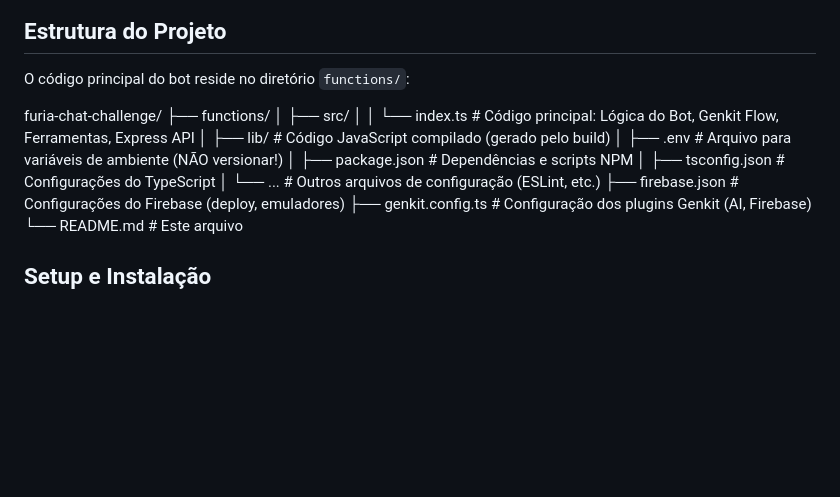
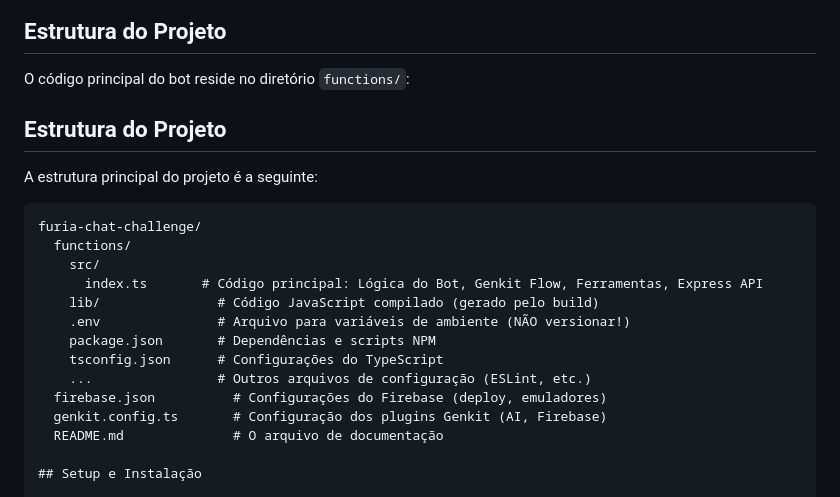
Before and after one commit to JPClow3/Furia-Chat-Challenge, a Markdown page: README.md, the part around the change. Drawn GitHub-style; blank space fills up the shorter version.

````diff
--- a/README.md
+++ b/README.md
@@ -73,18 +73,23 @@ Antes de começar, garanta que você possui:
 
 O código principal do bot reside no diretório `functions/`:
 
+## Estrutura do Projeto
+
+A estrutura principal do projeto é a seguinte:
+
+```text
 furia-chat-challenge/
-├── functions/
-│   ├── src/
-│   │   └── index.ts       # Código principal: Lógica do Bot, Genkit Flow, Ferramentas, Express API
-│   ├── lib/               # Código JavaScript compilado (gerado pelo build)
-│   ├── .env               # Arquivo para variáveis de ambiente (NÃO versionar!)
-│   ├── package.json       # Dependências e scripts NPM
-│   ├── tsconfig.json      # Configurações do TypeScript
-│   └── ...                # Outros arquivos de configuração (ESLint, etc.)
-├── firebase.json          # Configurações do Firebase (deploy, emuladores)
-├── genkit.config.ts       # Configuração dos plugins Genkit (AI, Firebase)
-└── README.md              # Este arquivo
+  functions/
+    src/
+      index.ts       # Código principal: Lógica do Bot, Genkit Flow, Ferramentas, Express API
+    lib/               # Código JavaScript compilado (gerado pelo build)
+    .env               # Arquivo para variáveis de ambiente (NÃO versionar!)
+    package.json       # Dependências e scripts NPM
+    tsconfig.json      # Configurações do TypeScript
+    ...                # Outros arquivos de configuração (ESLint, etc.)
+  firebase.json          # Configurações do Firebase (deploy, emuladores)
+  genkit.config.ts       # Configuração dos plugins Genkit (AI, Firebase)
+  README.md              # O arquivo de documentação
 
 ## Setup e Instalação
 
````
